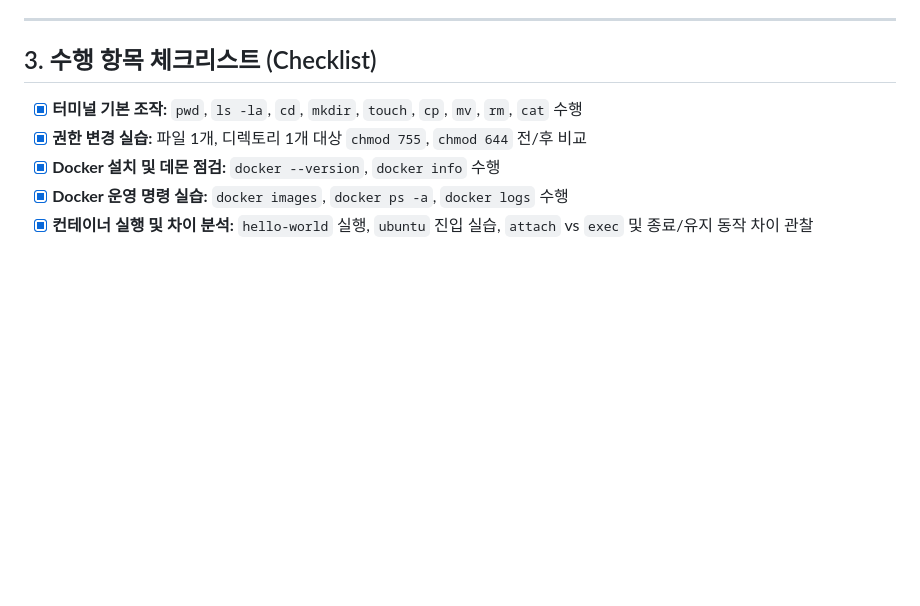
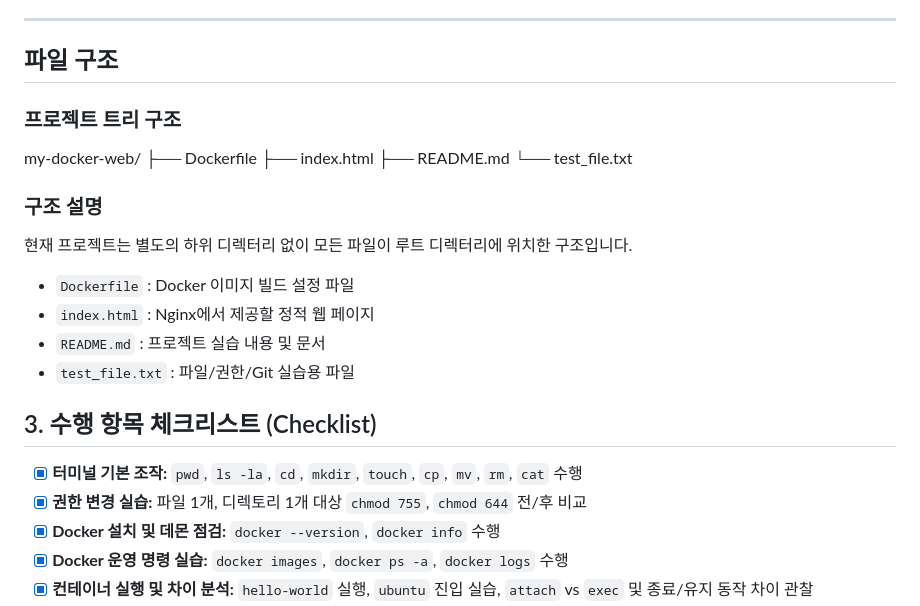
Before and after one commit to juhoo03/my-docker-web, a Markdown page: README.md, the part around the change. GitHub-like rendering; blank space fills up the shorter version.

```diff
--- a/README.md
+++ b/README.md
@@ -28,6 +28,24 @@
 * **Git (깃):** 소스코드 변경 이력을 관리하는 버전 관리 시스템 (v2.53.0)
 
 ---
+
+## 파일 구조
+
+### 프로젝트 트리 구조
+my-docker-web/
+├── Dockerfile
+├── index.html
+├── README.md
+└── test_file.txt
+
+### 구조 설명
+
+현재 프로젝트는 별도의 하위 디렉터리 없이 모든 파일이 루트 디렉터리에 위치한 구조입니다.
+
+* `Dockerfile` : Docker 이미지 빌드 설정 파일
+* `index.html` : Nginx에서 제공할 정적 웹 페이지
+* `README.md` : 프로젝트 실습 내용 및 문서
+* `test_file.txt` : 파일/권한/Git 실습용 파일
 
 ## 3. 수행 항목 체크리스트 (Checklist)
 
```
